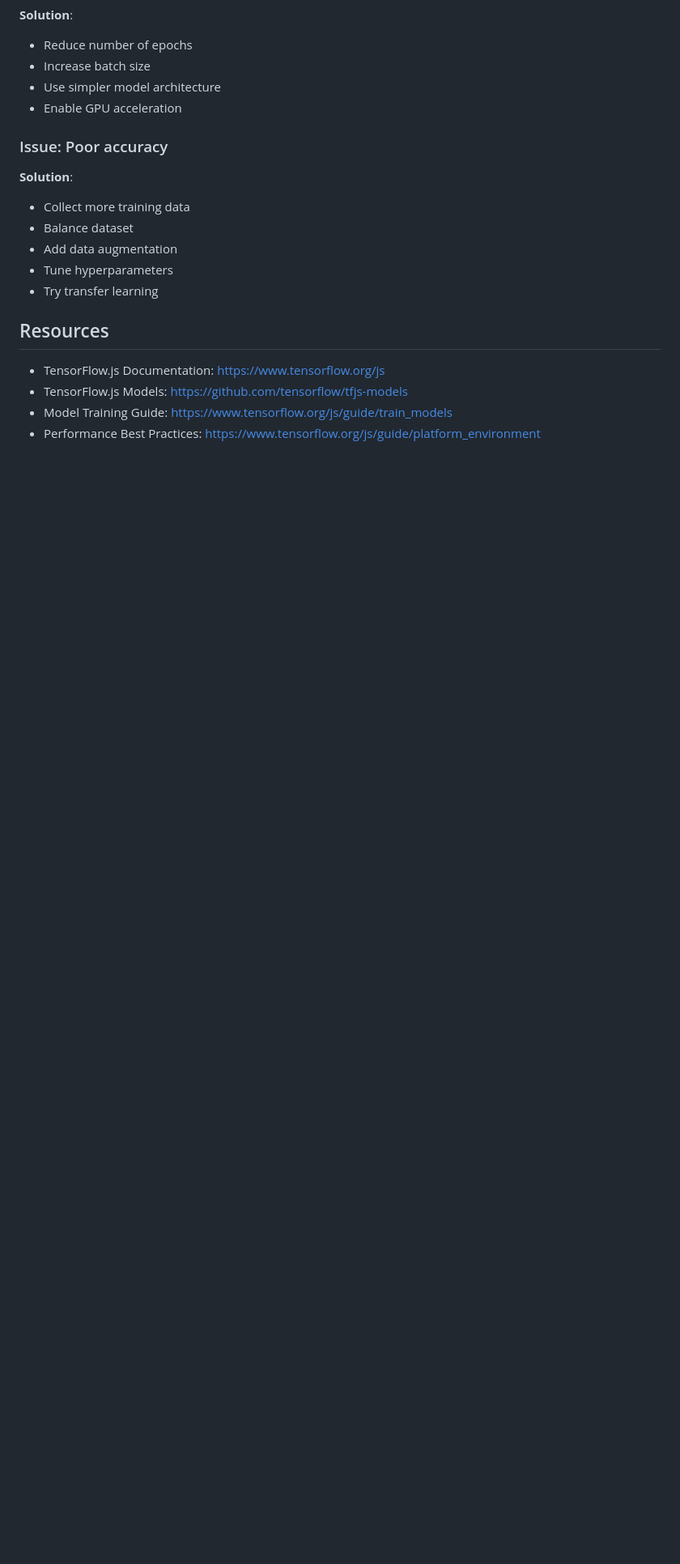
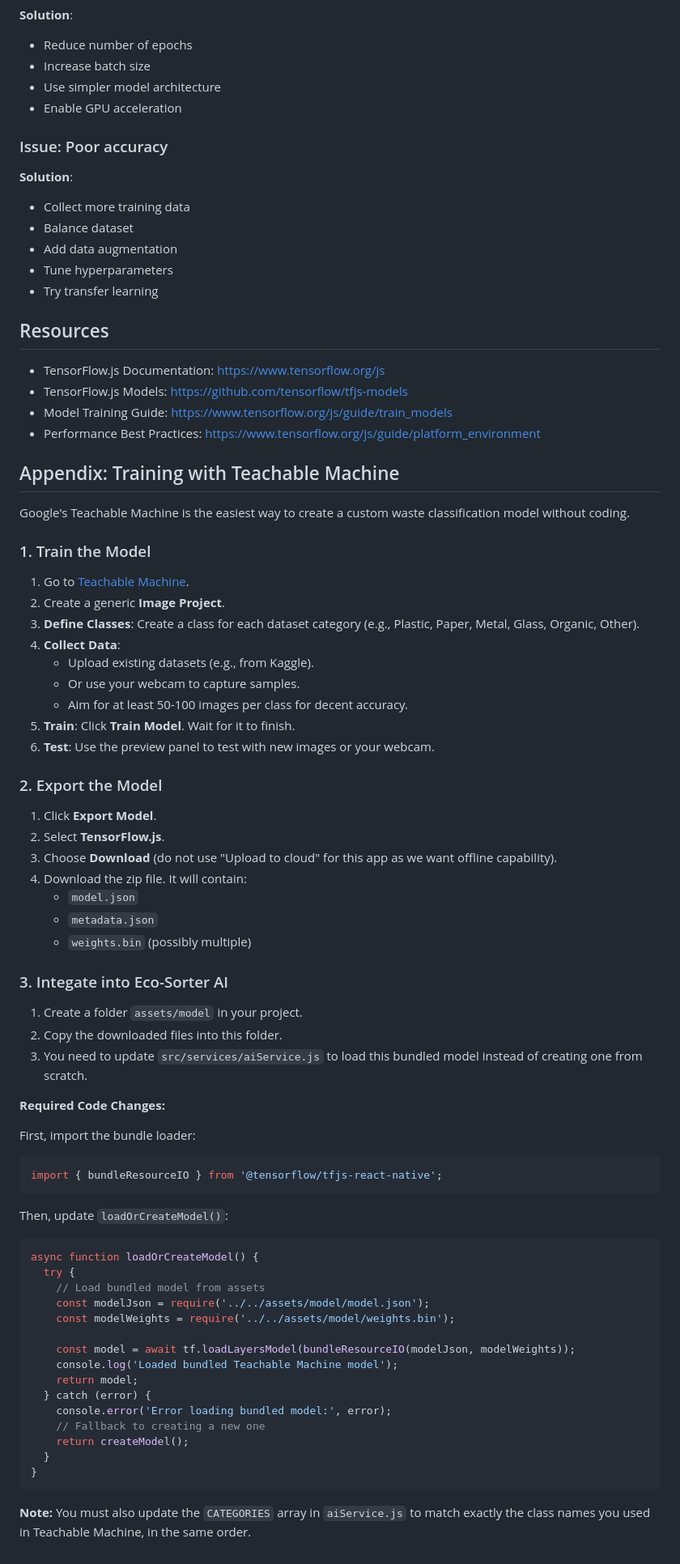
Before and after one commit to ducduyhsme/EcoSorterAI, a Markdown page: TENSORFLOW_GUIDE.md, the part around the change. Shown at 81% size. Drawn GitHub-style; blank space fills up the shorter version.

````diff
--- a/TENSORFLOW_GUIDE.md
+++ b/TENSORFLOW_GUIDE.md
@@ -377,3 +377,63 @@ tf.tidy(() => {
 - TensorFlow.js Models: https://github.com/tensorflow/tfjs-models
 - Model Training Guide: https://www.tensorflow.org/js/guide/train_models
 - Performance Best Practices: https://www.tensorflow.org/js/guide/platform_environment
+
+## Appendix: Training with Teachable Machine
+
+Google's Teachable Machine is the easiest way to create a custom waste classification model without coding.
+
+### 1. Train the Model
+
+1. Go to [Teachable Machine](https://teachablemachine.withgoogle.com/train/image).
+2. Create a generic **Image Project**.
+3. **Define Classes**: Create a class for each dataset category (e.g., Plastic, Paper, Metal, Glass, Organic, Other).
+4. **Collect Data**:
+   - Upload existing datasets (e.g., from Kaggle).
+   - Or use your webcam to capture samples.
+   - Aim for at least 50-100 images per class for decent accuracy.
+5. **Train**: Click **Train Model**. Wait for it to finish.
+6. **Test**: Use the preview panel to test with new images or your webcam.
+
+### 2. Export the Model
+
+1. Click **Export Model**.
+2. Select **TensorFlow.js**.
+3. Choose **Download** (do not use "Upload to cloud" for this app as we want offline capability).
+4. Download the zip file. It will contain:
+   - `model.json`
+   - `metadata.json`
+   - `weights.bin` (possibly multiple)
+
+### 3. Integate into Eco-Sorter AI
+
+1. Create a folder `assets/model` in your project.
+2. Copy the downloaded files into this folder.
+3. You need to update `src/services/aiService.js` to load this bundled model instead of creating one from scratch.
+
+**Required Code Changes:**
+
+First, import the bundle loader:
+```javascript
+import { bundleResourceIO } from '@tensorflow/tfjs-react-native';
+```
+
+Then, update `loadOrCreateModel()`:
+```javascript
+async function loadOrCreateModel() {
+  try {
+    // Load bundled model from assets
+    const modelJson = require('../../assets/model/model.json');
+    const modelWeights = require('../../assets/model/weights.bin');
+
+    const model = await tf.loadLayersModel(bundleResourceIO(modelJson, modelWeights));
+    console.log('Loaded bundled Teachable Machine model');
+    return model;
+  } catch (error) {
+    console.error('Error loading bundled model:', error);
+    // Fallback to creating a new one
+    return createModel();
+  }
+}
+```
+
+**Note:** You must also update the `CATEGORIES` array in `aiService.js` to match exactly the class names you used in Teachable Machine, in the same order.
````
